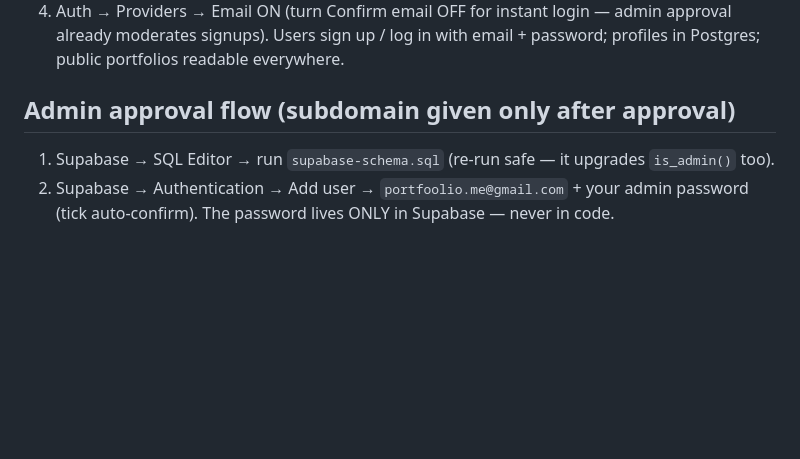
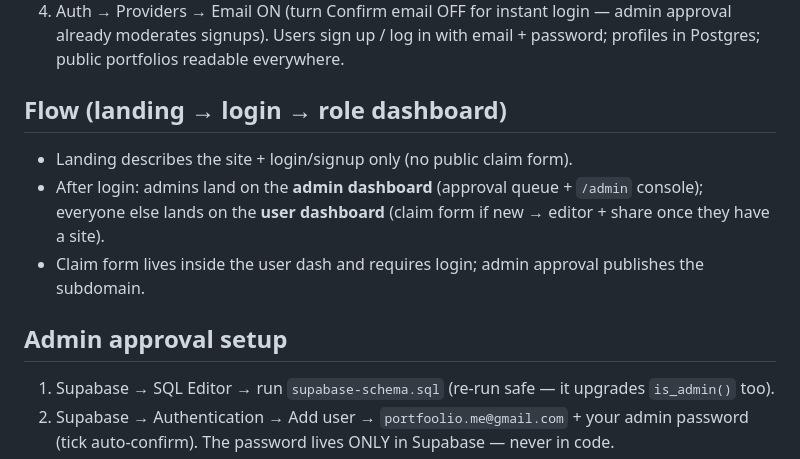
Before and after one commit to neeraj-k-r/portfoolio, a Markdown page: README.md, the part around the change. GitHub-like rendering; blank space fills up the shorter version.

Commit message:
docs: role-dashboard flow

```diff
--- a/README.md
+++ b/README.md
@@ -33,7 +33,12 @@ Namecheap Advanced DNS: `A @ → 75.2.60.5`, `CNAME www → <site>.netlify.app`,
 3. Supabase → SQL Editor → run `supabase-schema.sql`
 4. Auth → Providers → Email ON (turn Confirm email OFF for instant login — admin approval already moderates signups). Users sign up / log in with email + password; profiles in Postgres; public portfolios readable everywhere.
 
-## Admin approval flow (subdomain given only after approval)
+## Flow (landing → login → role dashboard)
+- Landing describes the site + login/signup only (no public claim form).
+- After login: admins land on the **admin dashboard** (approval queue + `/admin` console); everyone else lands on the **user dashboard** (claim form if new → editor + share once they have a site).
+- Claim form lives inside the user dash and requires login; admin approval publishes the subdomain.
+
+## Admin approval setup
 1. Supabase → SQL Editor → run `supabase-schema.sql` (re-run safe — it upgrades `is_admin()` too).
 2. Supabase → Authentication → Add user → `portfoolio.me@gmail.com` + your admin password (tick auto-confirm). The password lives ONLY in Supabase — never in code.
 3. Auth → Providers → Email → **Confirm email OFF** — no confirmation emails anywhere; the superadmin approves users from the site's admin panel instead.
```
